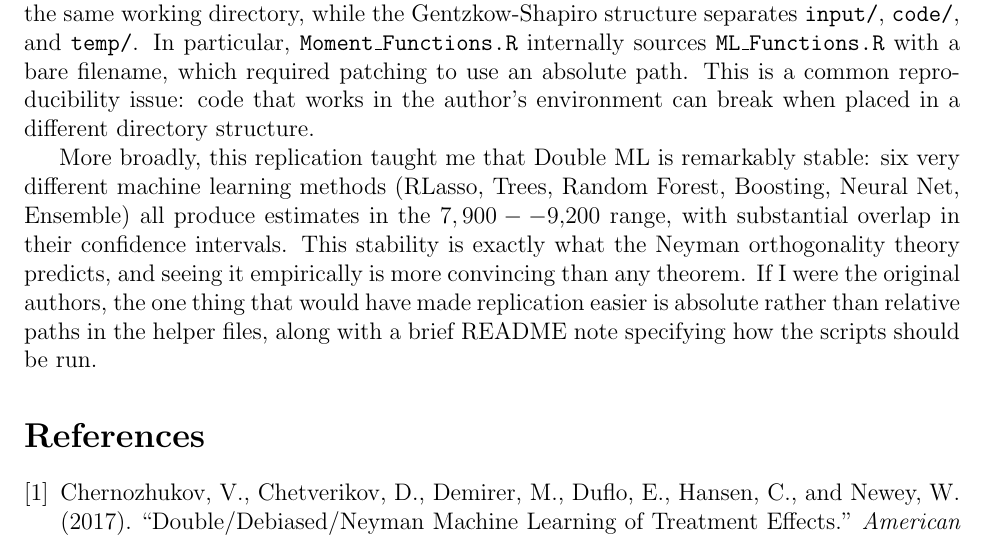
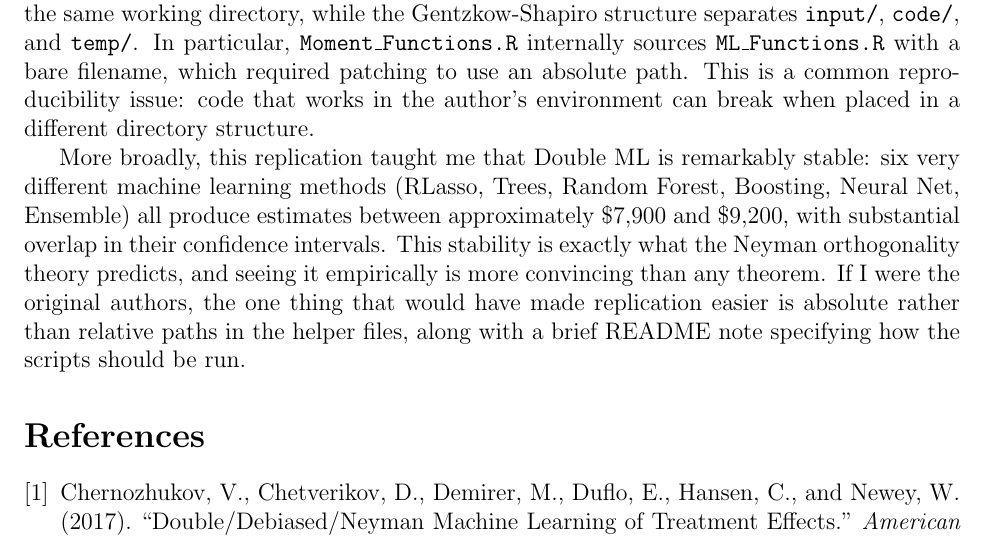
Before and after one commit to AceRamboxzxzxz/replication-chernozhukov-2017, a LaTeX document (paper/paper.tex): part of page 3 of 3, cut so that both start at the same text. Compiled offline with pdfLaTeX.

Commit message:
Fix estimate range formatting

```diff
--- a/paper/paper.tex
+++ b/paper/paper.tex
@@ -101,8 +101,8 @@ different directory structure.
 
 More broadly, this replication taught me that Double ML is remarkably
 stable: six very different machine learning methods (RLasso, Trees, Random
-Forest, Boosting, Neural Net, Ensemble) all produce estimates in the
-$7,900--$9,200 range, with substantial overlap in their confidence
+Forest, Boosting, Neural Net, Ensemble) all produce estimates between
+approximately \$7,900 and \$9,200, with substantial overlap in their confidence
 intervals. This stability is exactly what the Neyman orthogonality theory
 predicts, and seeing it empirically is more convincing than any theorem.
 If I were the original authors, the one thing that would have made
```
Also changed, not shown: paper/paper.pdf.
